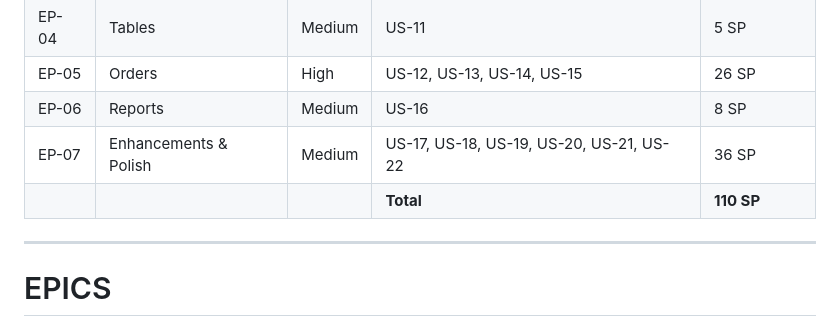
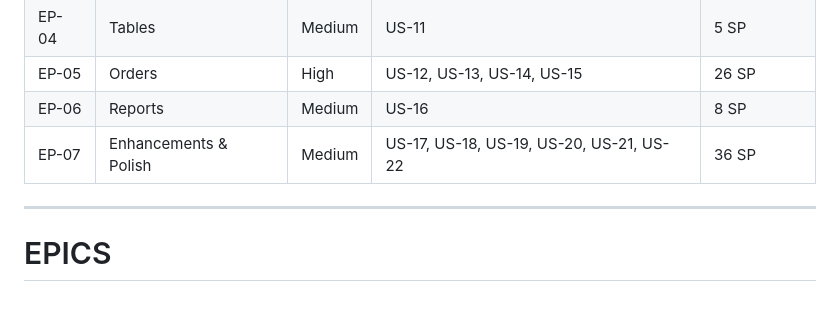
Before and after one commit to AndersonVazquezDelaluz/cbtis47-db-project-salchichasparrita-2026, a Markdown page: docs/product_backlog.md, the part around the change. Rendered like a GitHub page.

```diff
--- a/docs/product_backlog.md
+++ b/docs/product_backlog.md
@@ -19,7 +19,6 @@
 | EP-05 | Orders | High | US-12, US-13, US-14, US-15 | 26 SP |
 | EP-06 | Reports | Medium | US-16 | 8 SP |
 | EP-07 | Enhancements & Polish | Medium | US-17, US-18, US-19, US-20, US-21, US-22 | 36 SP |
-| | | | **Total** | **110 SP** |
 
 ---
 
```
